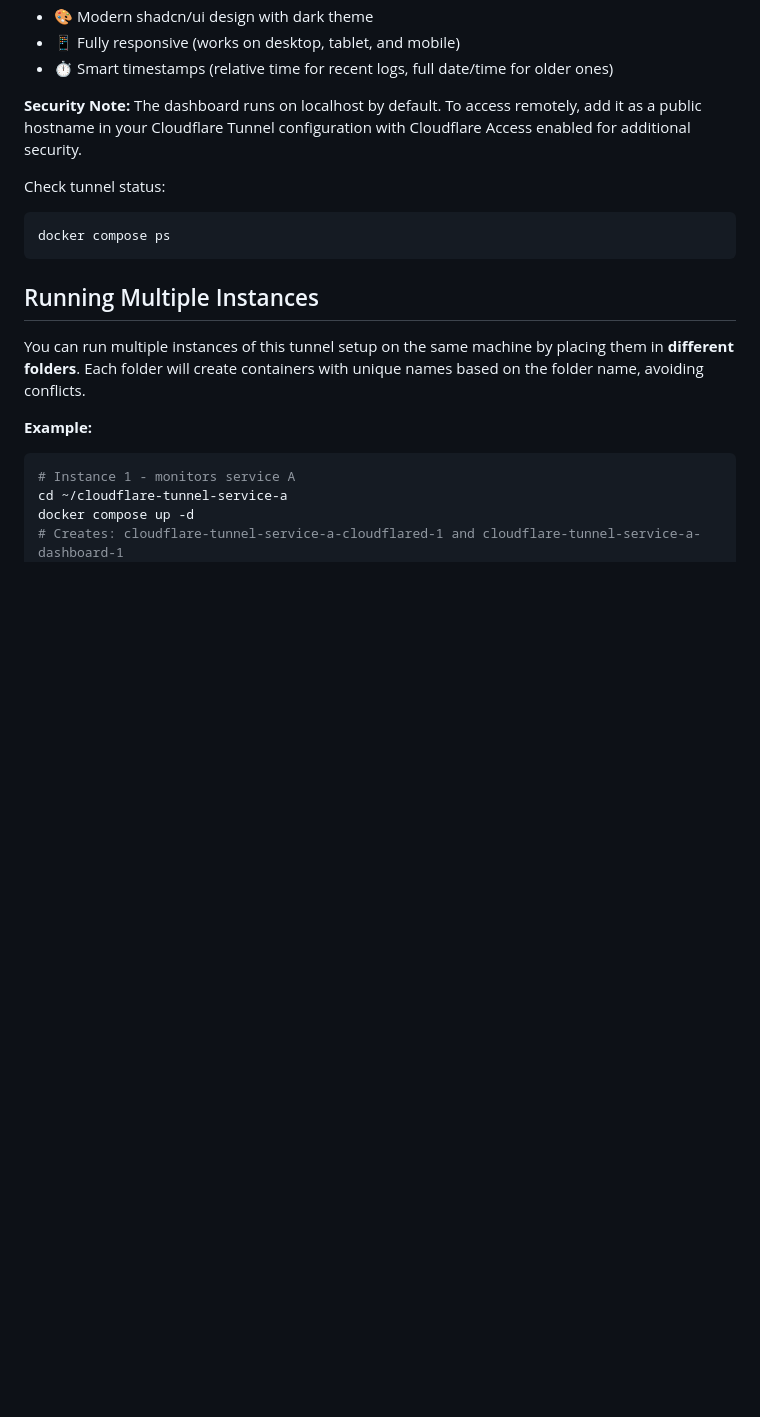
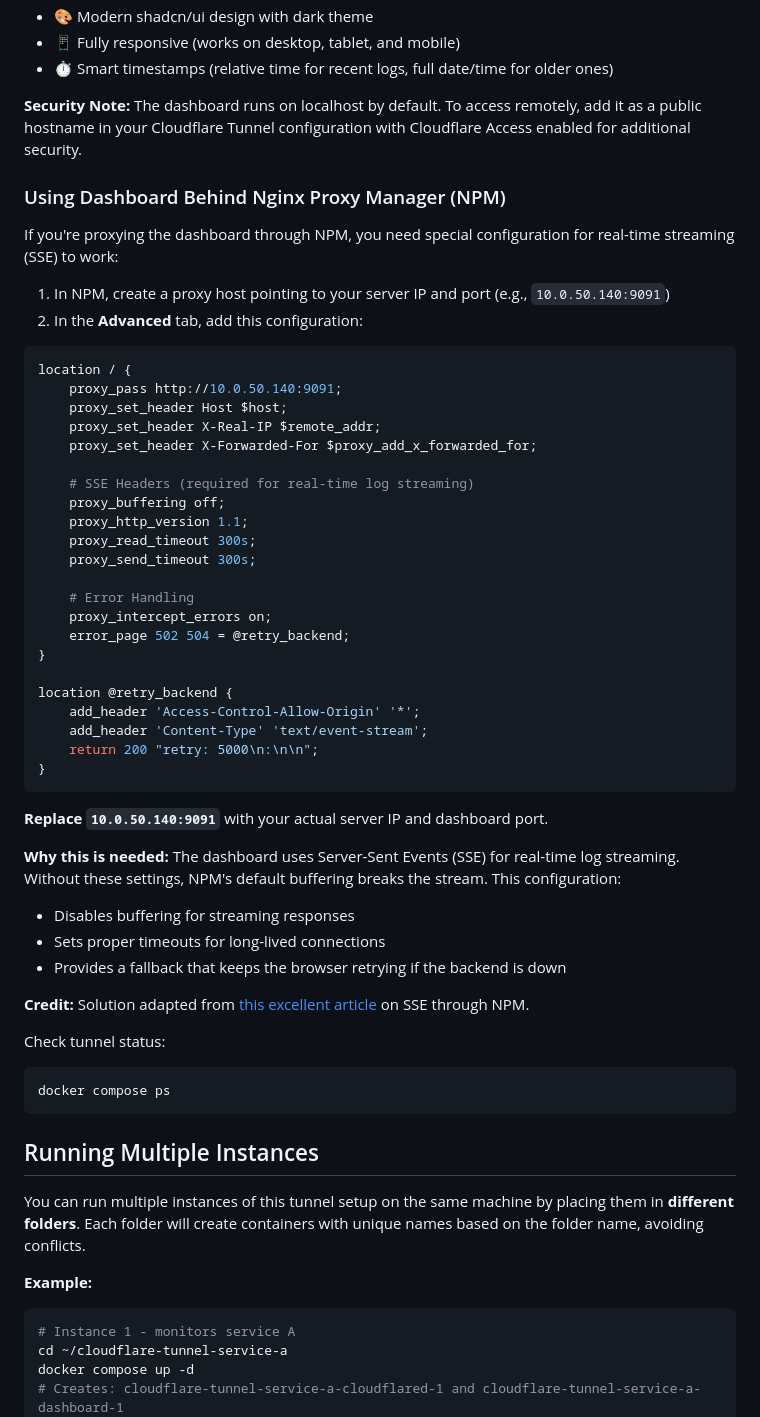
Before and after one commit to DanJamesMills/cloudflare-tunnel, a Markdown page: README.md, the part around the change. Drawn GitHub-style; blank space fills up the shorter version.

Commit message:
Add Nginx Proxy Manager (NPM) configuration guide for SSE streaming
- Document NPM setup with required nginx config for real-time log streaming
- Include error handling and retry logic for SSE connections
- Explain why special config is needed (buffering breaks SSE)
- Credit Medium article that provided the solution

````diff
--- a/README.md
+++ b/README.md
@@ -215,6 +215,47 @@ docker compose up -d dashboard
 
 **Security Note:** The dashboard runs on localhost by default. To access remotely, add it as a public hostname in your Cloudflare Tunnel configuration with Cloudflare Access enabled for additional security.
 
+### Using Dashboard Behind Nginx Proxy Manager (NPM)
+
+If you're proxying the dashboard through NPM, you need special configuration for real-time streaming (SSE) to work:
+
+1. In NPM, create a proxy host pointing to your server IP and port (e.g., `10.0.50.140:9091`)
+2. In the **Advanced** tab, add this configuration:
+
+```nginx
+location / {
+    proxy_pass http://10.0.50.140:9091;
+    proxy_set_header Host $host;
+    proxy_set_header X-Real-IP $remote_addr;
+    proxy_set_header X-Forwarded-For $proxy_add_x_forwarded_for;
+
+    # SSE Headers (required for real-time log streaming)
+    proxy_buffering off;
+    proxy_http_version 1.1;
+    proxy_read_timeout 300s;
+    proxy_send_timeout 300s;
+
+    # Error Handling
+    proxy_intercept_errors on;
+    error_page 502 504 = @retry_backend;
+}
+
+location @retry_backend {
+    add_header 'Access-Control-Allow-Origin' '*';
+    add_header 'Content-Type' 'text/event-stream';
+    return 200 "retry: 5000\n:\n\n";
+}
+```
+
+**Replace `10.0.50.140:9091`** with your actual server IP and dashboard port.
+
+**Why this is needed:** The dashboard uses Server-Sent Events (SSE) for real-time log streaming. Without these settings, NPM's default buffering breaks the stream. This configuration:
+- Disables buffering for streaming responses
+- Sets proper timeouts for long-lived connections
+- Provides a fallback that keeps the browser retrying if the backend is down
+
+**Credit:** Solution adapted from [this excellent article](https://medium.com/@dsherwin/surviving-sse-behind-nginx-proxy-manager-npm-a-real-world-deep-dive-69c5a6e8b8e5) on SSE through NPM.
+
 Check tunnel status:
 
 ```bash
````
